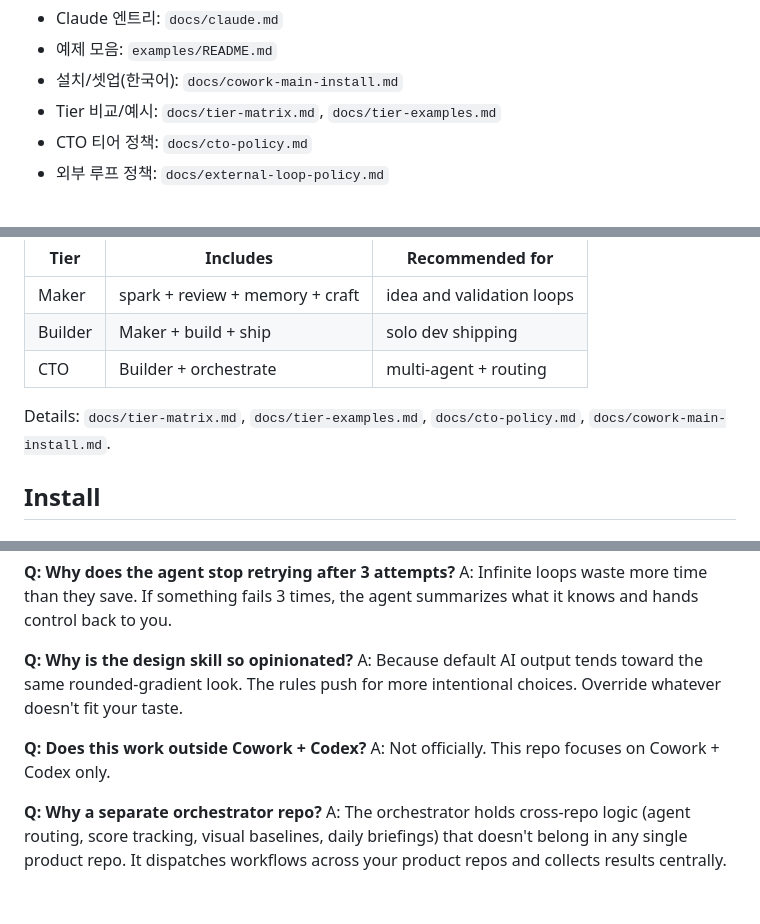
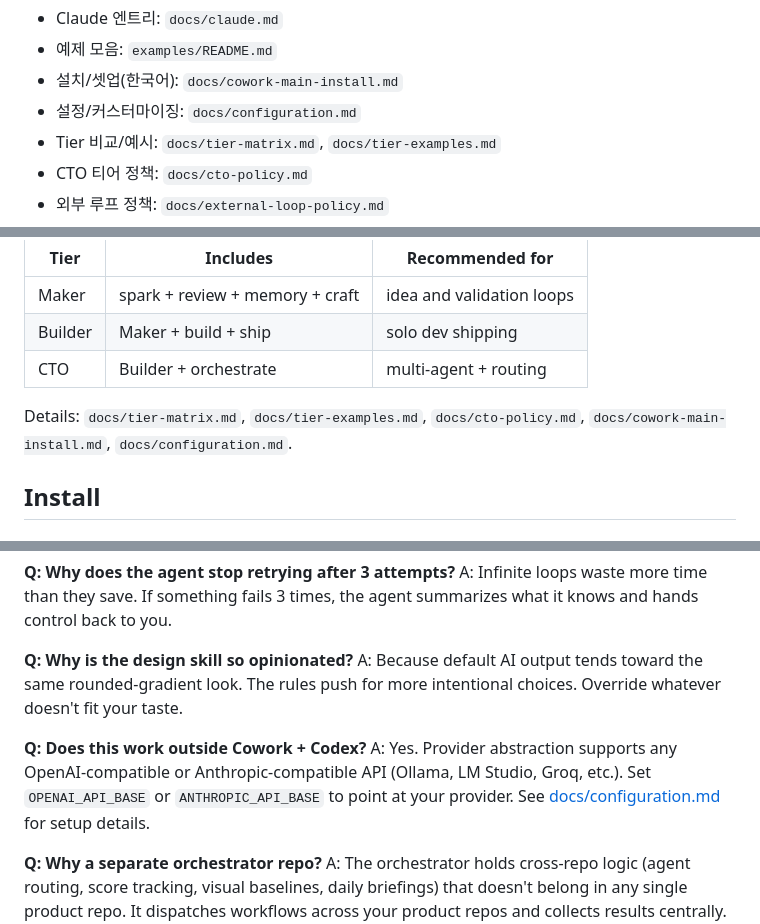
Before and after one commit to seunghunbae-3svs/solo-cto-agent, a Markdown page: README.md, 3 parts joined by grey strips. Drawn GitHub-style; blank space fills up the shorter version.

```diff
--- a/README.md
+++ b/README.md
@@ -155,6 +155,7 @@ solo-cto-agent review                    # 첫 리뷰 실행
 - Claude 엔트리: `docs/claude.md`
 - 예제 모음: `examples/README.md`
 - 설치/셋업(한국어): `docs/cowork-main-install.md`
+- 설정/커스터마이징: `docs/configuration.md`
 - Tier 비교/예시: `docs/tier-matrix.md`, `docs/tier-examples.md`
 - CTO 티어 정책: `docs/cto-policy.md`
 - 외부 루프 정책: `docs/external-loop-policy.md`
@@ -244,7 +245,7 @@ Full-auto adds:
 | Builder | Maker + build + ship | solo dev shipping |
 | CTO | Builder + orchestrate | multi-agent + routing |
 
-Details: `docs/tier-matrix.md`, `docs/tier-examples.md`, `docs/cto-policy.md`, `docs/cowork-main-install.md`.
+Details: `docs/tier-matrix.md`, `docs/tier-examples.md`, `docs/cto-policy.md`, `docs/cowork-main-install.md`, `docs/configuration.md`.
 
 ## Install
 
@@ -512,7 +513,7 @@ A: Infinite loops waste more time than they save. If something fails 3 times, th
 A: Because default AI output tends toward the same rounded-gradient look. The rules push for more intentional choices. Override whatever doesn't fit your taste.
 
 **Q: Does this work outside Cowork + Codex?**
-A: Not officially. This repo focuses on Cowork + Codex only.
+A: Yes. Provider abstraction supports any OpenAI-compatible or Anthropic-compatible API (Ollama, LM Studio, Groq, etc.). Set `OPENAI_API_BASE` or `ANTHROPIC_API_BASE` to point at your provider. See [docs/configuration.md](docs/configuration.md) for setup details.
 
 **Q: Why a separate orchestrator repo?**
 A: The orchestrator holds cross-repo logic (agent routing, score tracking, visual baselines, daily briefings) that doesn't belong in any single product repo. It dispatches workflows across your product repos and collects results centrally. If you only have one product repo, you can still use it - the separation keeps CI/CD config out of your application code.
```
Also changed, not shown: docs/configuration.md (added, +120 -0 lines).
